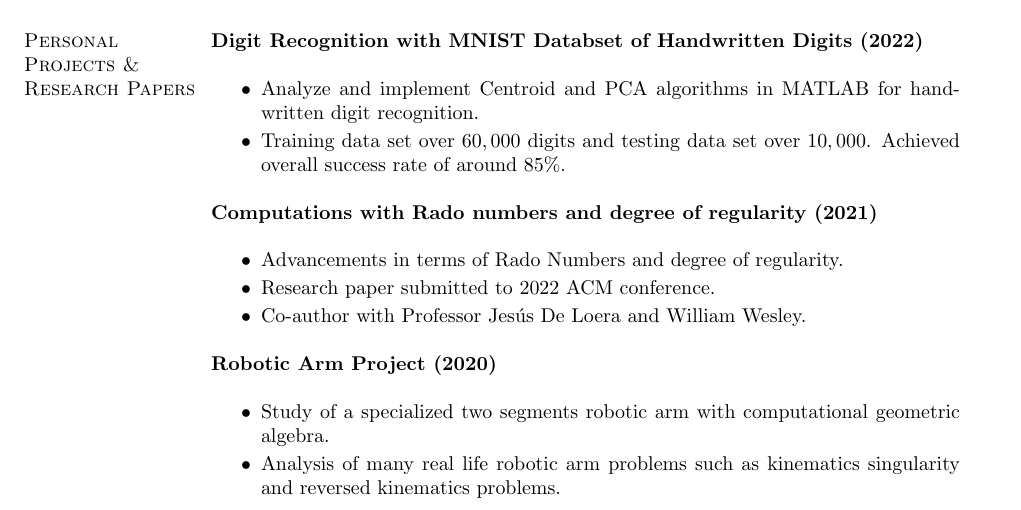
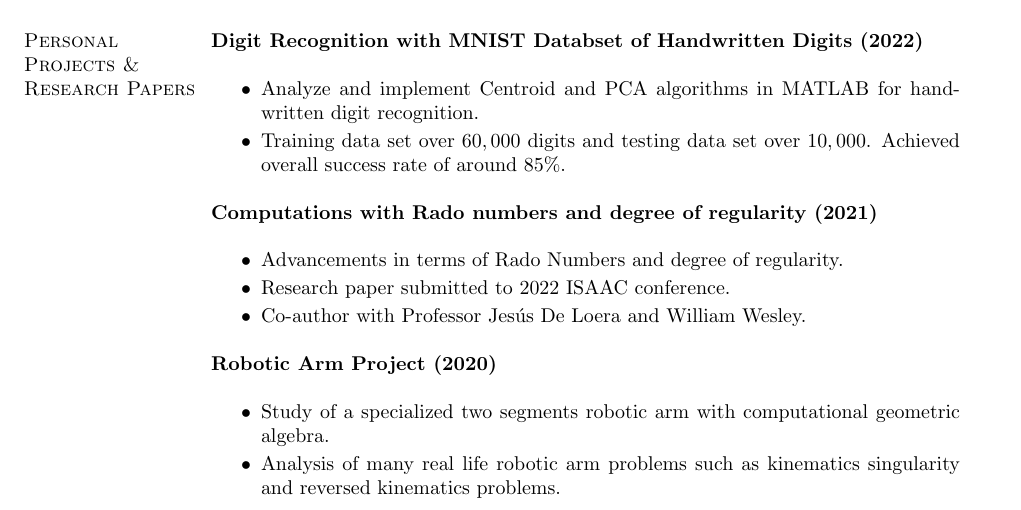
Before and after one commit to itis2010me/itis2010me, a LaTeX CV (resume_Latex/cv.tex, which reads resume_Latex/adexperience.tex): part of the page, cut so that both start at the same text. Compiled offline with pdfLaTeX.

Commit message:
minor mistake in conference name

```diff
--- a/resume_Latex/adexperience.tex
+++ b/resume_Latex/adexperience.tex
@@ -11,7 +11,7 @@
 \begin{itemize}
 \setlength\itemsep{0em}
 \item Advancements in terms of Rado Numbers and degree of regularity.
-\item Research paper submitted to 2022 ACM conference.
+\item Research paper submitted to 2022 ISAAC conference.
 \item Co-author with Professor Jes\'{u}s De Loera and William Wesley.
 \end{itemize}
 
```
Also changed, not shown: resume_Latex/cv.pdf.
